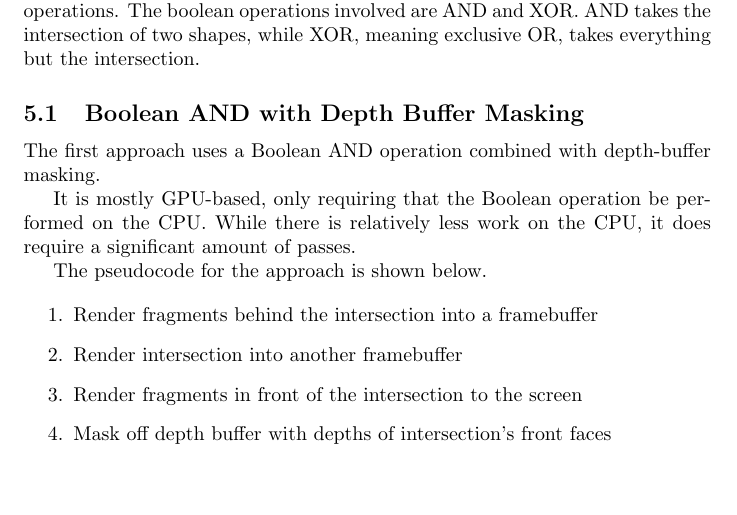
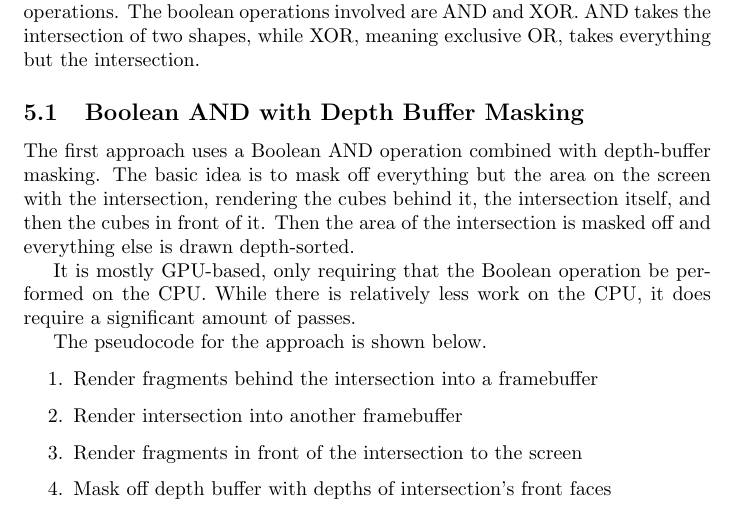
Before and after one commit to adbrown85/paper, a LaTeX paper (paper.tex): part of page 9 of 11, cut so that both start at the same text, the shorter picture padded with empty space. Compiled offline with pdfLaTeX.

Commit message:
Introduction for first approach summarizes the approach

```diff
--- a/paper.tex
+++ b/paper.tex
@@ -379,7 +379,10 @@ but the intersection.
 \subsection{Boolean AND with Depth Buffer Masking}
 
 The first approach uses a Boolean AND operation combined with depth-buffer
-masking.
+masking.  The basic idea is to mask off everything but the area on the screen
+with the intersection, rendering the cubes behind it, the intersection itself,
+and then the cubes in front of it.  Then the area of the intersection is masked
+off and everything else is drawn depth-sorted.
 
 It is mostly GPU-based, only requiring that the Boolean operation be performed
 on the CPU.  While there is relatively less work on the CPU, it does require a
```
